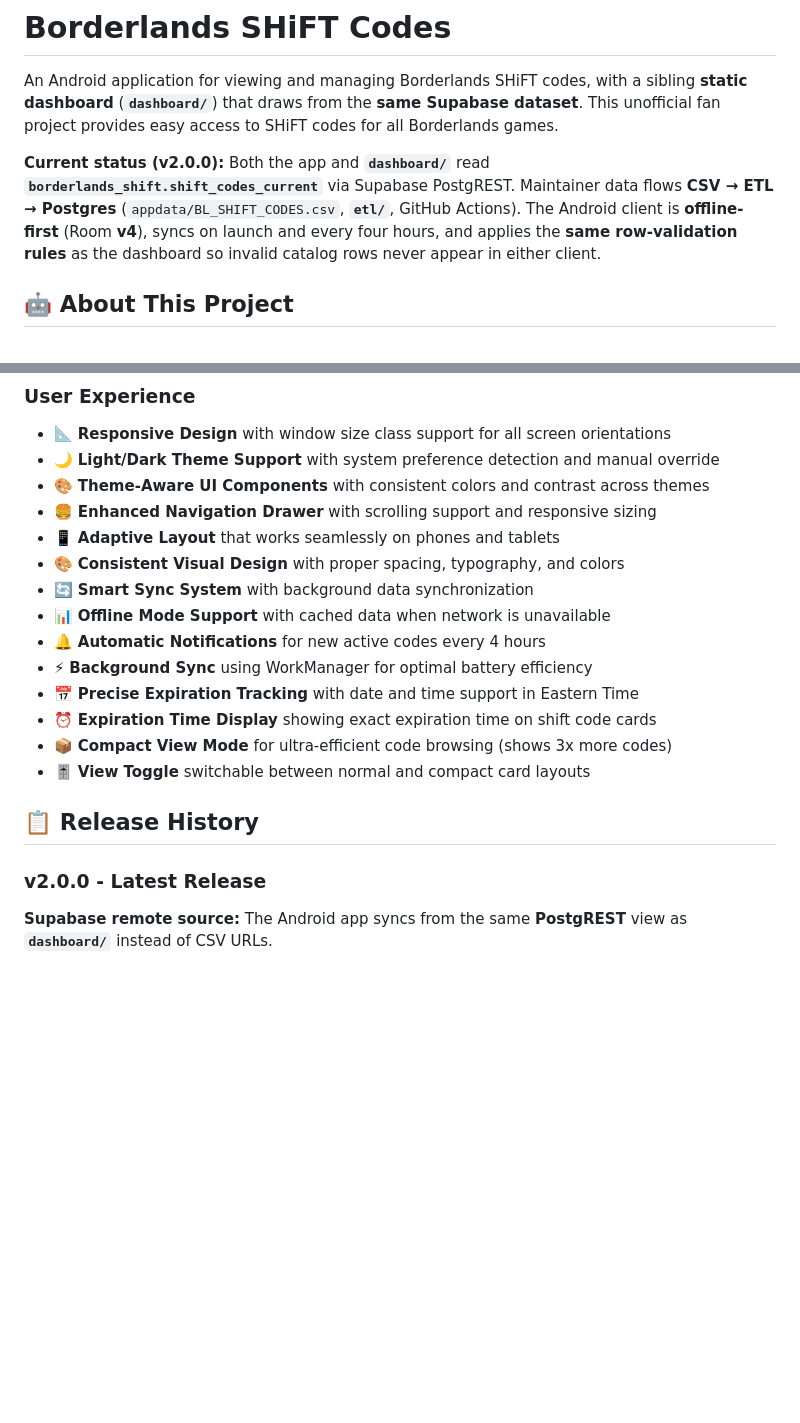
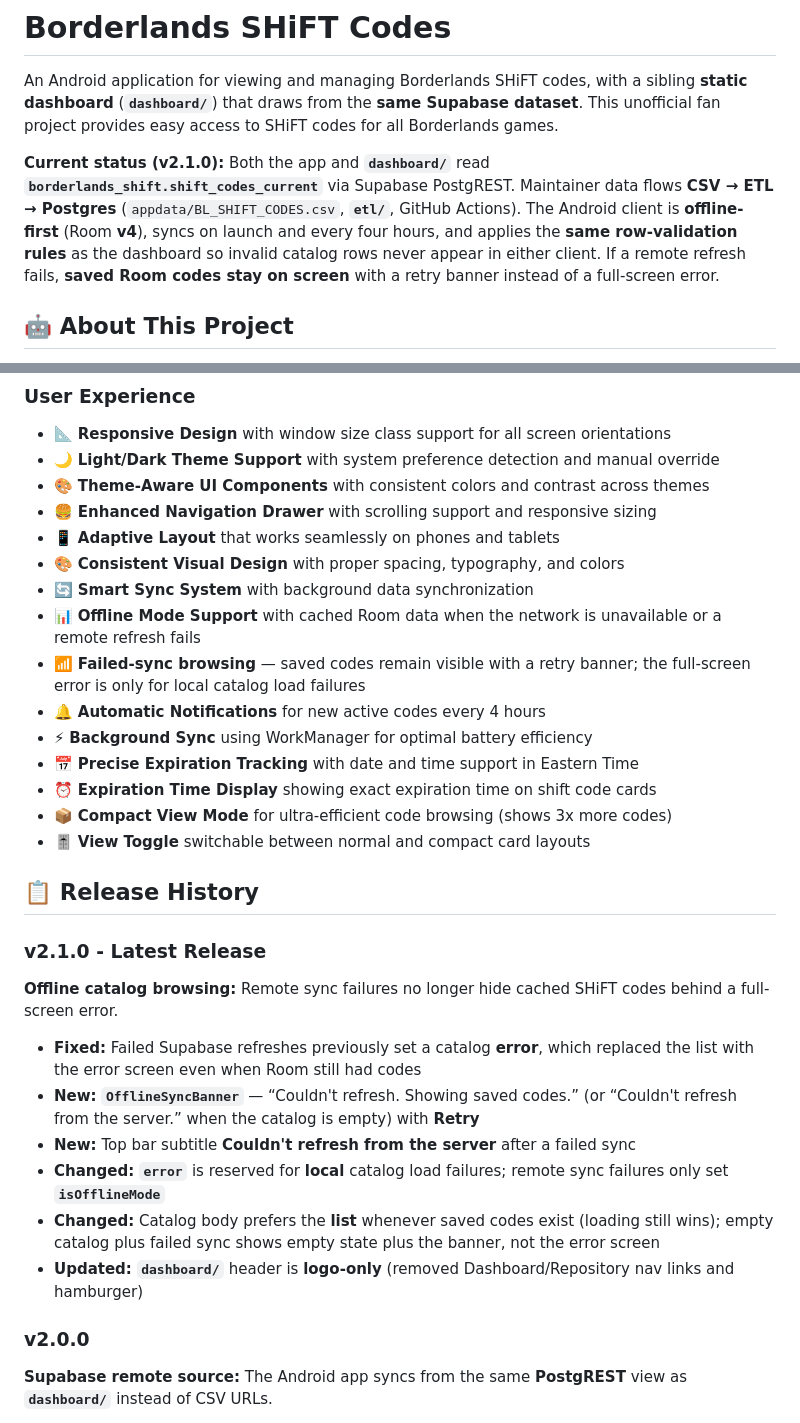
Before and after one commit to bmoler68/BorderlandsSHiFTCodes, a Markdown page: README.md, 2 parts joined by grey strips. Rendered like a GitHub page; blank space fills up the shorter version.

Commit message:
Update README with v2.1.0 offline catalog browsing notes.
Co-authored-by: Cursor <cursoragent@cursor.com>

```diff
--- a/README.md
+++ b/README.md
@@ -2,7 +2,7 @@
 
 An Android application for viewing and managing Borderlands SHiFT codes, with a sibling **static dashboard** (**`dashboard/`**) that draws from the **same Supabase dataset**. This unofficial fan project provides easy access to SHiFT codes for all Borderlands games.
 
-**Current status (v2.0.0):** Both the app and **`dashboard/`** read **`borderlands_shift.shift_codes_current`** via Supabase PostgREST. Maintainer data flows **CSV → ETL → Postgres** (`appdata/BL_SHIFT_CODES.csv`, **`etl/`**, GitHub Actions). The Android client is **offline-first** (Room **v4**), syncs on launch and every four hours, and applies the **same row-validation rules** as the dashboard so invalid catalog rows never appear in either client.
+**Current status (v2.1.0):** Both the app and **`dashboard/`** read **`borderlands_shift.shift_codes_current`** via Supabase PostgREST. Maintainer data flows **CSV → ETL → Postgres** (`appdata/BL_SHIFT_CODES.csv`, **`etl/`**, GitHub Actions). The Android client is **offline-first** (Room **v4**), syncs on launch and every four hours, and applies the **same row-validation rules** as the dashboard so invalid catalog rows never appear in either client. If a remote refresh fails, **saved Room codes stay on screen** with a retry banner instead of a full-screen error.
 
 
 
@@ -50,7 +50,8 @@ This application was completely written and is maintained using AI-assisted deve
 - 📱 **Adaptive Layout** that works seamlessly on phones and tablets
 - 🎨 **Consistent Visual Design** with proper spacing, typography, and colors
 - 🔄 **Smart Sync System** with background data synchronization
-- 📊 **Offline Mode Support** with cached data when network is unavailable
+- 📊 **Offline Mode Support** with cached Room data when the network is unavailable or a remote refresh fails
+- 📶 **Failed-sync browsing** — saved codes remain visible with a retry banner; the full-screen error is only for local catalog load failures
 - 🔔 **Automatic Notifications** for new active codes every 4 hours
 - ⚡ **Background Sync** using WorkManager for optimal battery efficiency
 - 📅 **Precise Expiration Tracking** with date and time support in Eastern Time
@@ -62,7 +63,17 @@ This application was completely written and is maintained using AI-assisted deve
 
 ## 📋 Release History
 
-### v2.0.0 - Latest Release
+### v2.1.0 - Latest Release
+**Offline catalog browsing:** Remote sync failures no longer hide cached SHiFT codes behind a full-screen error.
+
+- **Fixed:** Failed Supabase refreshes previously set a catalog **error**, which replaced the list with the error screen even when Room still had codes
+- **New:** **`OfflineSyncBanner`** — “Couldn't refresh. Showing saved codes.” (or “Couldn't refresh from the server.” when the catalog is empty) with **Retry**
+- **New:** Top bar subtitle **Couldn't refresh from the server** after a failed sync
+- **Changed:** **`error`** is reserved for **local** catalog load failures; remote sync failures only set **`isOfflineMode`**
+- **Changed:** Catalog body prefers the **list** whenever saved codes exist (loading still wins); empty catalog plus failed sync shows empty state plus the banner, not the error screen
+- **Updated:** **`dashboard/`** header is **logo-only** (removed Dashboard/Repository nav links and hamburger)
+
+### v2.0.0
 **Supabase remote source:** The Android app syncs from the same **PostgREST** view as **`dashboard/`** instead of CSV URLs.
 
 - **Changed:** Remote catalog from **Supabase** — **`borderlands_shift.shift_codes_current`** (paged REST, `Accept-Profile: borderlands_shift`, anon key)
```
